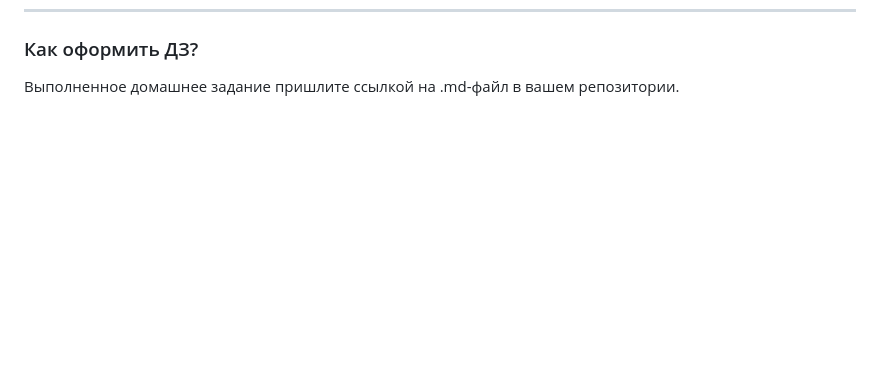
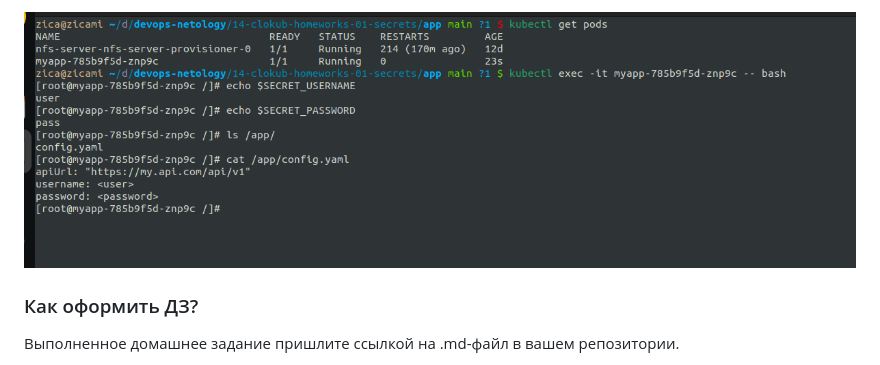
Before and after one commit to arhipovea/devops-netology, a Markdown page: 14-clokub-homeworks-01-secrets/readme.md, the part around the change printed below. GitHub-like rendering; pictures changed too: 14-clokub-homeworks-01-secrets/assets/pic10.png (added); blank space fills up the shorter version.

```diff
--- a/14-clokub-homeworks-01-secrets/readme.md
+++ b/14-clokub-homeworks-01-secrets/readme.md
@@ -124,4 +125,5 @@ kubectl apply -f domain-cert.yml
 
+![pic10](https://github.com/arhipovea/devops-netology/blob/main/14-clokub-homeworks-01-secrets/assets/pic10.png)
 
 ### Как оформить ДЗ?
 
```
Also changed, not shown: other parts of 14-clokub-homeworks-01-secrets/readme.md (+1 -0 lines), 2 other files.
